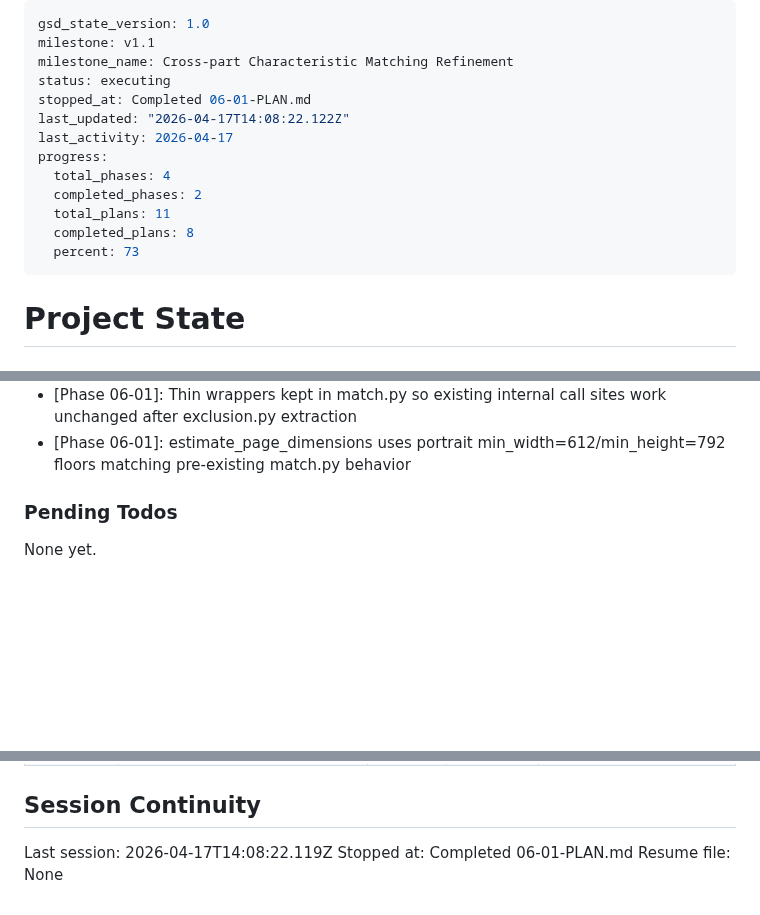
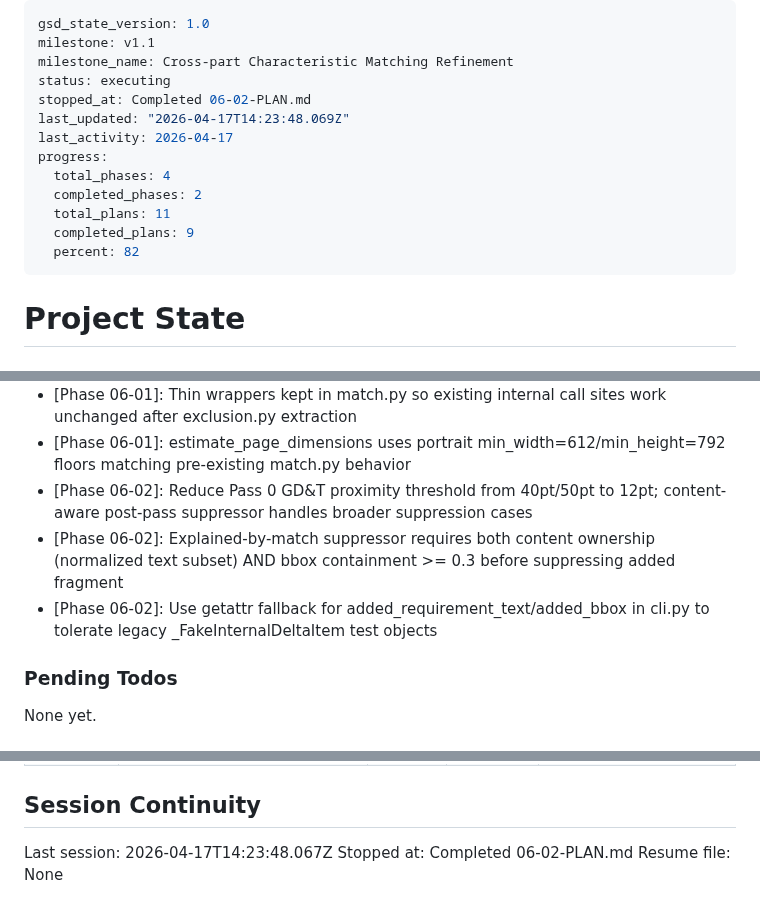
Before and after one commit to NukaW0rld/Revision-Reconciliation, a Markdown page: .planning/STATE.md, 3 parts joined by grey strips. Drawn GitHub-style; blank space fills up the shorter version.

Commit message:
docs(06-02): complete grouped added evidence plan
- 06-02-SUMMARY.md: documents grouped evidence contract, suppressor, and cli.py wiring
- STATE.md: advanced to plan 3/4, updated progress to 82%, recorded decisions
- ROADMAP.md: updated phase 6 plan progress (2 of 4 summaries)

```diff
--- a/.planning/STATE.md
+++ b/.planning/STATE.md
@@ -3,15 +3,15 @@ gsd_state_version: 1.0
 milestone: v1.1
 milestone_name: Cross-part Characteristic Matching Refinement
 status: executing
-stopped_at: Completed 06-01-PLAN.md
-last_updated: "2026-04-17T14:08:22.122Z"
+stopped_at: Completed 06-02-PLAN.md
+last_updated: "2026-04-17T14:23:48.069Z"
 last_activity: 2026-04-17
 progress:
   total_phases: 4
   completed_phases: 2
   total_plans: 11
-  completed_plans: 8
-  percent: 73
+  completed_plans: 9
+  percent: 82
 ---
 
 # Project State
@@ -82,6 +83,9 @@ Recent decisions affecting current work:
 - [Phase 05]: Phase 05-05: Snapshot tests use exact requirement_revB strings as lookup keys, not count caps or index offsets
 - [Phase 06-01]: Thin wrappers kept in match.py so existing internal call sites work unchanged after exclusion.py extraction
 - [Phase 06-01]: estimate_page_dimensions uses portrait min_width=612/min_height=792 floors matching pre-existing match.py behavior
+- [Phase 06-02]: Reduce Pass 0 GD&T proximity threshold from 40pt/50pt to 12pt; content-aware post-pass suppressor handles broader suppression cases
+- [Phase 06-02]: Explained-by-match suppressor requires both content ownership (normalized text subset) AND bbox containment >= 0.3 before suppressing added fragment
+- [Phase 06-02]: Use getattr fallback for added_requirement_text/added_bbox in cli.py to tolerate legacy _FakeInternalDeltaItem test objects
 
 ### Pending Todos
 
@@ -100,6 +104,6 @@ None yet.
 
 ## Session Continuity
 
-Last session: 2026-04-17T14:08:22.119Z
-Stopped at: Completed 06-01-PLAN.md
+Last session: 2026-04-17T14:23:48.067Z
+Stopped at: Completed 06-02-PLAN.md
 Resume file: None
```
Also changed, not shown: other parts of .planning/STATE.md (+2 -1 lines), .planning/ROADMAP.md (+2 -2 lines), 1 other file.
